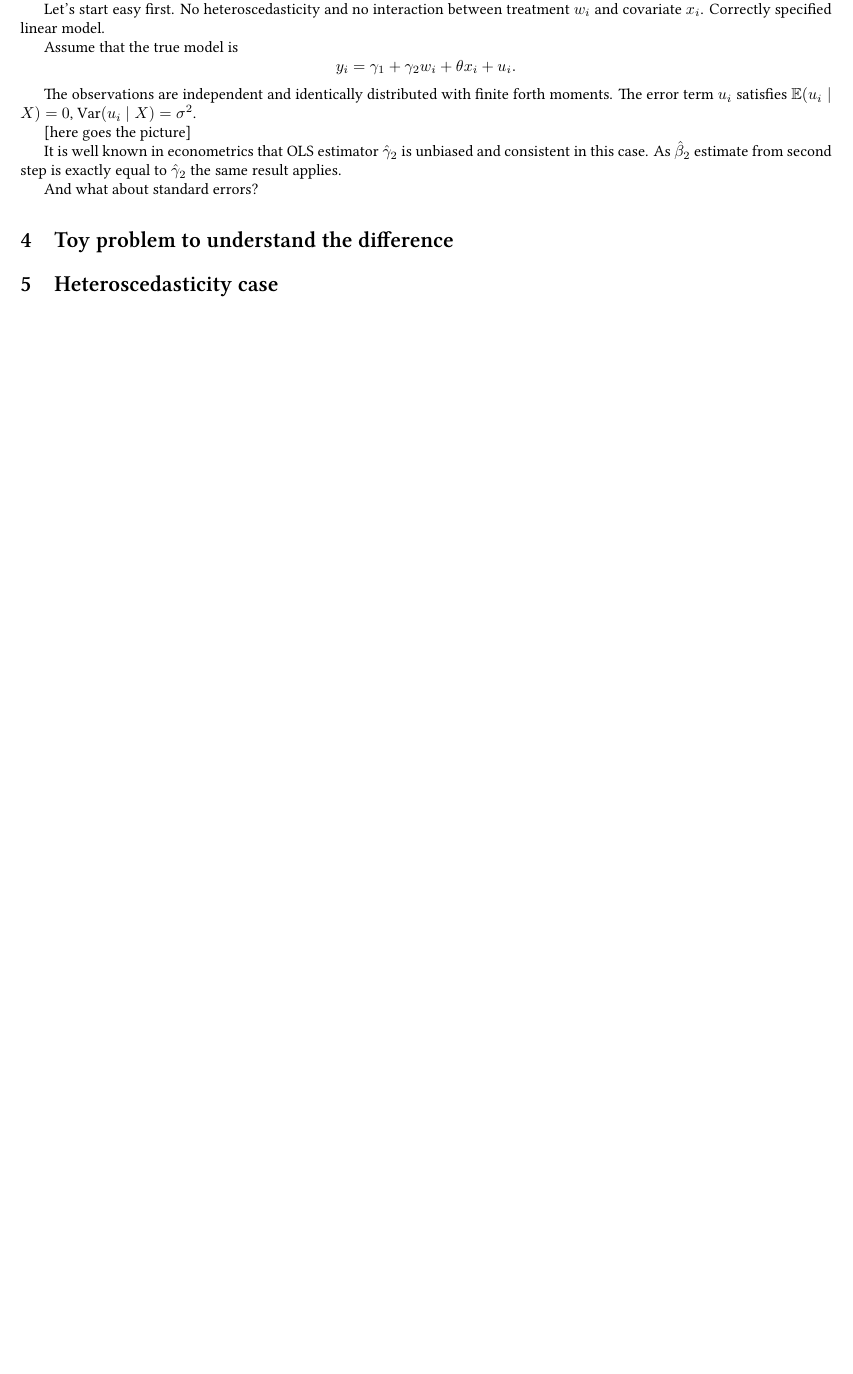
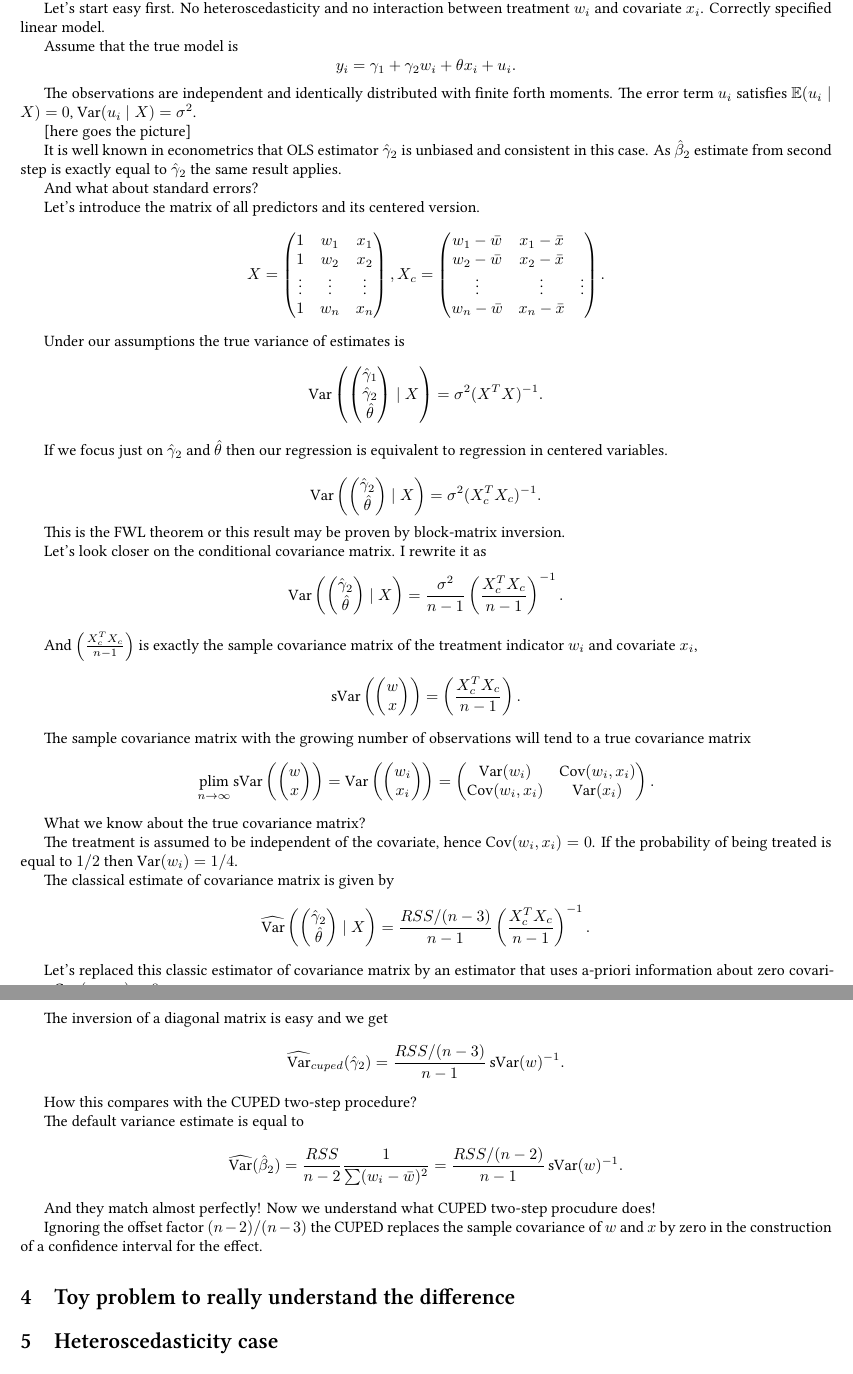
Before and after one commit to bdemeshev/cuped_statistician_viewpoint, a LaTeX paper (cuped_stat_viewpoint.tex): part of page 3 of 3 before the commit and two parts of pages 3 and 4 of 4 after it, the two joined at a grey line, cut so that both start at the same text, the shorter picture padded with empty space. Compiled offline with XeLaTeX.

Commit message:
main idea

```diff
--- a/cuped_stat_viewpoint.tex
+++ b/cuped_stat_viewpoint.tex
@@ -118,6 +118,9 @@
 \DeclareMathOperator*{\amx}{arg\,max}
 \DeclareMathOperator{\cov}{Cov}
 \DeclareMathOperator{\Var}{Var}
+\DeclareMathOperator{\sVar}{sVar}
+\DeclareMathOperator{\hVar}{\widehat{\Var}}
+
 \DeclareMathOperator{\Cov}{Cov}
 \DeclareMathOperator{\Corr}{Corr}
 \DeclareMathOperator{\pCorr}{pCorr}
@@ -147,6 +150,9 @@
 \newcommand{\ind}[1]{\mathbbm{1}_{\{#1\}}} % Индикатор события
 \newcommand{\iid}{\mathrel{\stackrel{\rm i.\,i.\,d.}\sim}}
 \newcommand{\const}{\mathrm{const}}
+
+
+\newtheorem{theorem}{Theorem}
 
 \title{CUPED: statistician viewpoint}
 \author{Boris Demeshev}
@@ -238,4 +235,3 @@ I will discuss why I prefer the inclusion of $w_i$ as regressor in the first ste
 
 Let's talk about numeric estimates withoud assumptions at all.
 
-[the proof of equality]
@@ -246,3 +258,4 @@ Let's talk about numeric estimates withoud assumptions at all.
+To discuss the validity of standard errors we'll need some assumptions.
 
 
 Let's start easy first. No heteroscedasticity and no interaction between treatment $w_i$ and covariate $x_i$.
@@ -265,9 +278,107 @@ As $\hat\beta_2$ estimate from second step is exactly equal to $\hat\gamma_2$ th
 And what about standard errors?
 
 
+Let's introduce the matrix of all predictors and its centered version.
+\[
+X = \begin{pmatrix}
+    1 & w_1 & x_1 \\
+    1 & w_2 & x_2 \\
+    \vdots & \vdots & \vdots \\
+    1 & w_n & x_n \\
+\end{pmatrix},
+X_c = \begin{pmatrix}
+    w_1 - \bar w & x_1 - \bar x \\
+    w_2 - \bar w & x_2 - \bar x\\
+    \vdots & \vdots & \vdots \\
+    w_n - \bar w& x_n  - \bar x \\
+\end{pmatrix}.
+\]
 
 
+Under our assumptions the true variance of estimates is
+\[
+\Var\left(
+\begin{pmatrix}
+    \hat \gamma_1 \\
+    \hat \gamma_2 \\
+    \hat \theta
+\end{pmatrix}
+\mid X \right) = \sigma^2 (X^TX)^{-1}.
+\]
+
+If we focus just on $\hat\gamma_2$ and $\hat\theta$ then
+our regression is equivalent to regression in centered variables.
+
+\[
+\Var\left(
+    \begin{pmatrix}
+        \hat \gamma_2 \\
+        \hat \theta
+    \end{pmatrix}
+    \mid X \right) = \sigma^2 (X_c^TX_c)^{-1}.
+\]
+
+This is the FWL theorem or this result may be proven by block-matrix inversion.
 
 
+Let's look closer on the conditional covariance matrix.
+I rewrite it as
+\[
+    \Var\left(
+        \begin{pmatrix}
+            \hat \gamma_2 \\
+            \hat \theta
+        \end{pmatrix}
+        \mid X \right) = \frac{\sigma^2}{n-1} \left(\frac{X_c^TX_c}{n-1}\right)^{-1}.
+\]
 
-\section{Toy problem to understand the difference}
+And $\left(\frac{X_c^TX_c}{n-1}\right)$ is exactly the sample covariance matrix of the treatment
+indicator $w_i$ and covariate $x_i$,
+\[
+    \sVar\left(
+        \begin{pmatrix}
+            w \\
+            x \\
+        \end{pmatrix}
+    \right) =  \left(\frac{X_c^TX_c}{n-1}\right).
+\]
+
+
+The sample covariance matrix with the growing number of observations will tend to a true
+covariance matrix
+\[
+\plim_{n\to\infty} \sVar\left(
+    \begin{pmatrix}
+        w \\
+        x \\
+    \end{pmatrix}
+\right) =
+\Var\left(
+    \begin{pmatrix}
+        w_i \\
+        x_i \\
+    \end{pmatrix}
+\right) =     \begin{pmatrix}
+    \Var(w_i) & \Cov(w_i, x_i) \\
+    \Cov(w_i, x_i) & \Var(x_i) \\
+\end{pmatrix}.
+\]
+
+What we know about the true covariance matrix?
+
+The treatment is assumed to be independent of the covariate, hence $\Cov(w_i, x_i) = 0$.
+If the probability of being treated is equal to $1/2$ then $\Var(w_i) = 1/4$.
+
+The classical estimate of covariance matrix is given by
+\[
+\hVar\left(
+    \begin{pmatrix}
+        \hat \gamma_2 \\
+        \hat \theta
+    \end{pmatrix}
+    \mid X \right) =
+\frac{RSS/(n-3)}{n-1} \left(\frac{X_c^TX_c}{n-1}\right)^{-1}.
+\]
+
+Let's replaced this classic estimator of covariance matrix by an estimator that uses a-priori information
+about zero covariance $\Cov(w_i, x_i) = 0$:
@@ -274,3 +400,23 @@ And what about standard errors?
+The inversion of a diagonal matrix is easy and we get
+\[
+\hVar_{cuped}(\hat\gamma_2) = \frac{RSS/(n-3)}{n-1} \sVar(w)^{-1}.
+\]
+
+
+How this compares with the CUPED two-step procedure?
+
+The default variance estimate is equal to
+\[
+    \hVar(\hat\beta_2) = \frac{RSS}{n-2} \frac{1}{\sum (w_i - \bar w)^2} = \frac{RSS/(n-2)}{n-1} \sVar(w)^{-1}.
+\]
+
+And they match almost perfectly! Now we understand what CUPED two-step procudure does!
+
+Ignoring the offset factor $(n-2)/(n-3)$ the CUPED replaces the sample
+covariance of $w$ and $x$ by zero in the construction of a confidence interval for the effect.
+
+
+\section{Toy problem to really understand the difference}
 
 
 
```
Also changed, not shown: cuped_stat_viewpoint.pdf, cuped_stat_viewpoint.tex (46 more changed lines).
